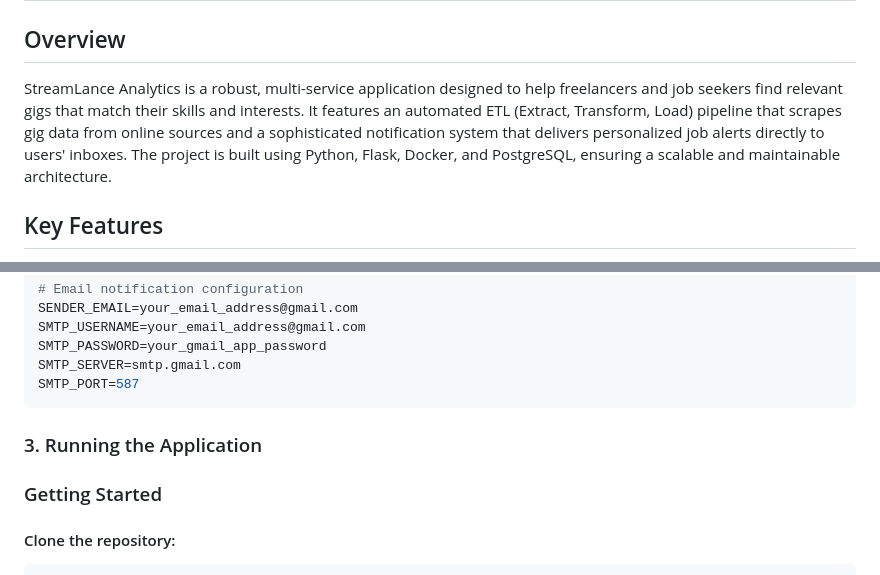
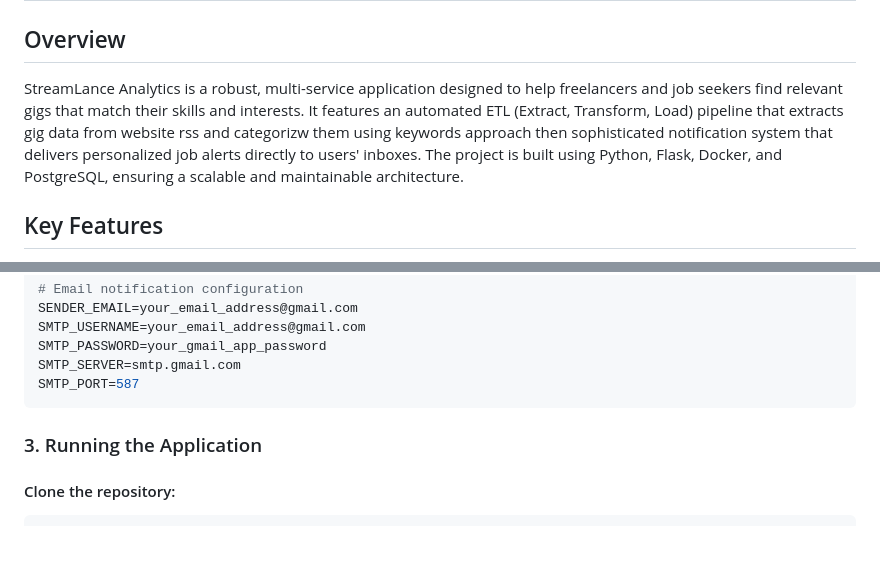
Before and after one commit to ManalBitesBytes/stream-lance, a Markdown page: README.md, 2 parts joined by grey strips. Rendered like a GitHub page; blank space fills up the shorter version.

````diff
--- a/README.md
+++ b/README.md
@@ -2,7 +2,7 @@
 
 ## Overview
 
-StreamLance Analytics is a robust, multi-service application designed to help freelancers and job seekers find relevant gigs that match their skills and interests. It features an automated ETL (Extract, Transform, Load) pipeline that scrapes gig data from online sources and a sophisticated notification system that delivers personalized job alerts directly to users' inboxes. The project is built using Python, Flask, Docker, and PostgreSQL, ensuring a scalable and maintainable architecture.
+StreamLance Analytics is a robust, multi-service application designed to help freelancers and job seekers find relevant gigs that match their skills and interests. It features an automated ETL (Extract, Transform, Load) pipeline that extracts gig data from website rss and categorizw them using keywords approach then sophisticated notification system that delivers personalized job alerts directly to users' inboxes. The project is built using Python, Flask, Docker, and PostgreSQL, ensuring a scalable and maintainable architecture.
 
 ## Key Features
 
@@ -85,8 +85,6 @@ SMTP_PORT=587
 ```
 ### 3. Running the Application
 
-### Getting Started
-
 #### Clone the repository:
  ```bash
  git clone https://github.com/yourusername/stream-lance.git
````
